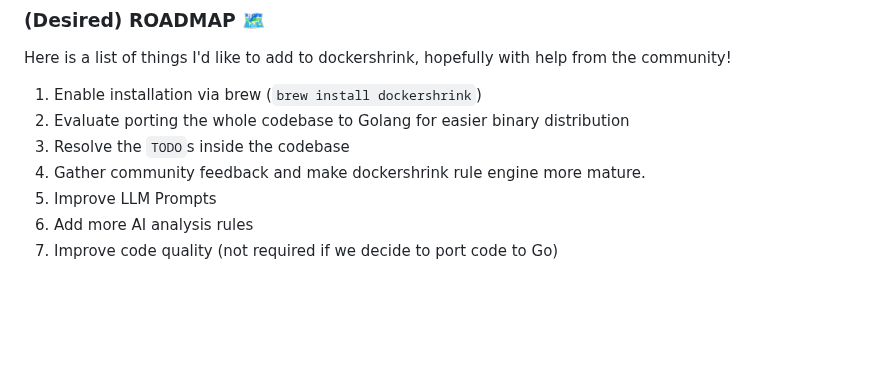
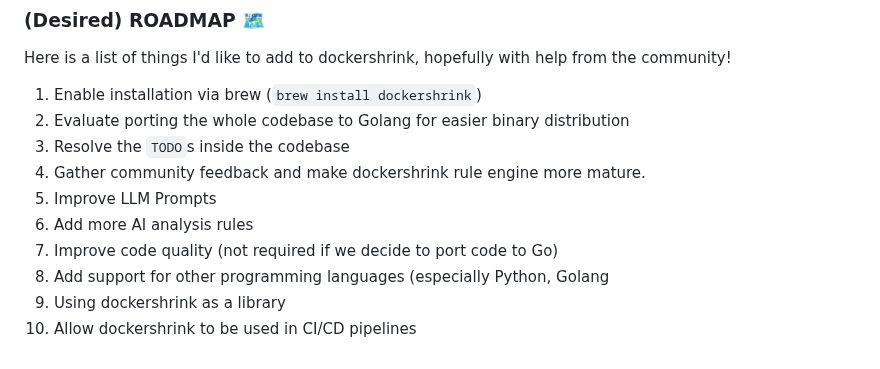
Before and after one commit to duaraghav8/dockershrink, a Markdown page: README.md, the part around the change. Rendered like a GitHub page; blank space fills up the shorter version.

```diff
--- a/README.md
+++ b/README.md
@@ -183,3 +183,6 @@ Here is a list of things I'd like to add to dockershrink, hopefully with help fr
 5. Improve LLM Prompts
 6. Add more AI analysis rules
 7. Improve code quality (not required if we decide to port code to Go)
+8. Add support for other programming languages (especially Python, Golang
+9. Using dockershrink as a library
+10. Allow dockershrink to be used in CI/CD pipelines
```
